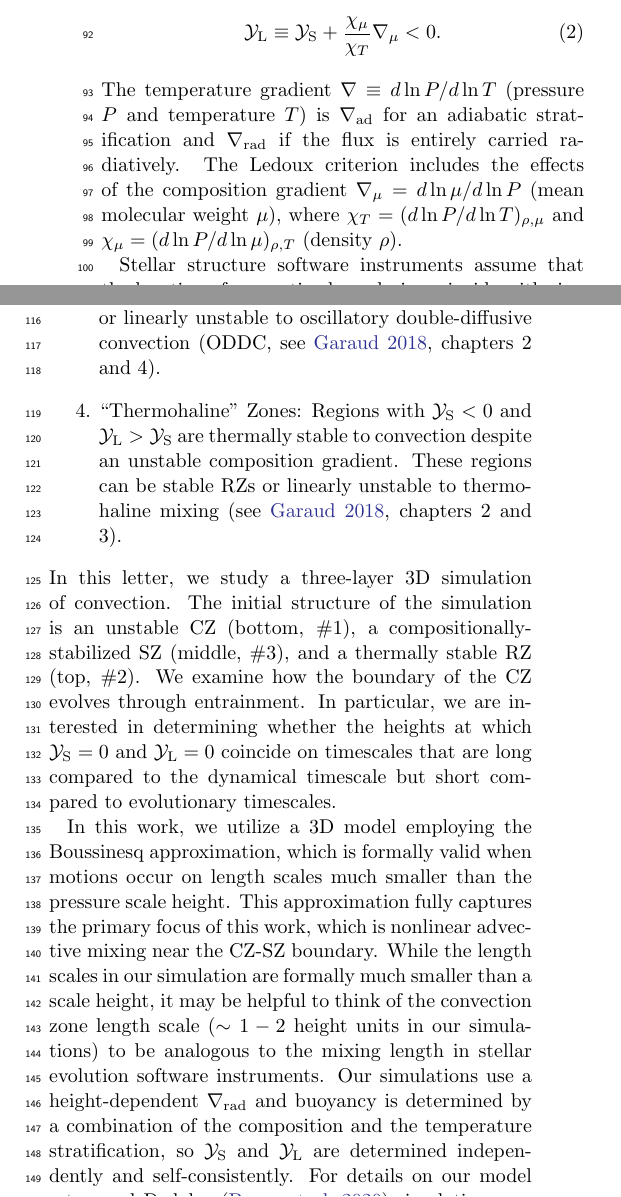
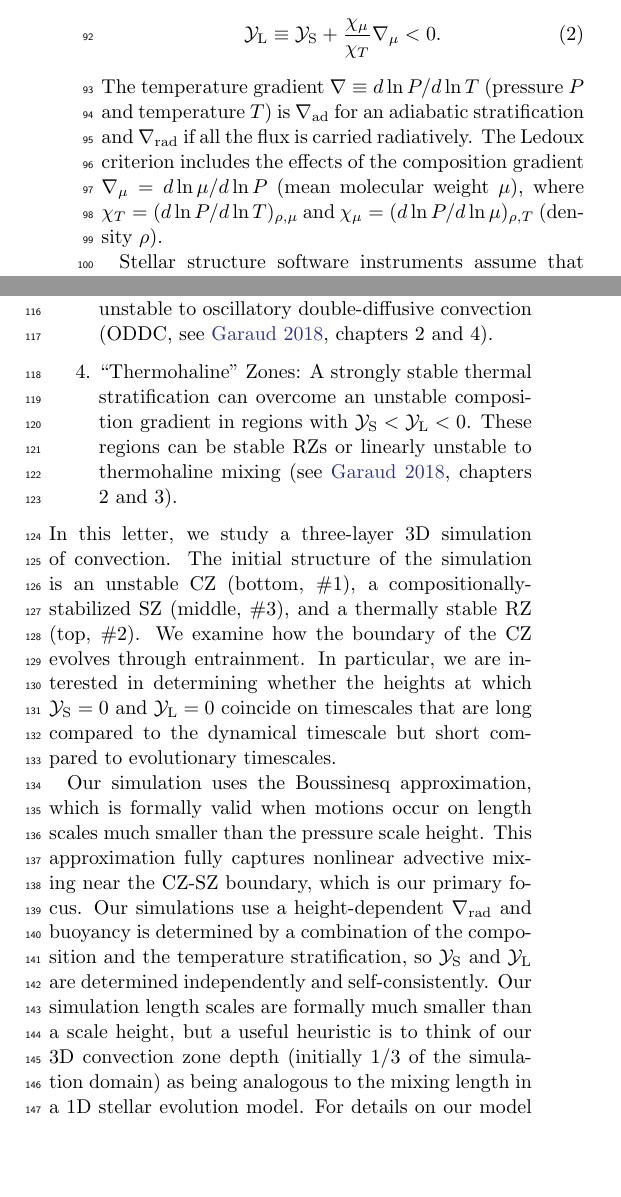
Before and after one commit to evanhanders/schwarzschild_or_ledoux, a LaTeX paper (manuscript/ms.tex, which reads manuscript/theory.tex): two parts of the columns of page 2 of 8, joined at a grey line, cut so that both start at the same text, the shorter picture padded with empty space. Compiled offline with pdfLaTeX.

Commit message:
some cleanup of theory section

```diff
--- a/manuscript/theory.tex
+++ b/manuscript/theory.tex
@@ -10,9 +10,9 @@ whereas the Ledoux criterion for convective stability is
     \yL \equiv \yS +  \frac{\chi_\mu}{\chi_T}\gradmu < 0.
     \label{eqn:yL}
 \end{equation}
-The temperature gradient $\justgrad \equiv d \ln P / d \ln T$ (pressure $P$ and temperature $T$) is $\gradad$ for an adiabatic stratification and $\gradrad$ if the flux is entirely carried radiatively.
+The temperature gradient $\justgrad \equiv d \ln P / d \ln T$ (pressure $P$ and temperature $T$) is $\gradad$ for an adiabatic stratification and $\gradrad$ if all the flux is carried radiatively.
 The Ledoux criterion includes the effects of the composition gradient $\gradmu = d\ln\mu/d\ln P$ (mean molecular weight $\mu$), where $\chi_T = (d\ln P / d\ln T)_{\rho,\mu}$ and $\chi_\mu = (d\ln P / d\ln\mu)_{\rho,T}$ (density $\rho$).
 
-Stellar structure software instruments assume that the location of convective boundaries coincide with sign changes of $\yL$ or $\yS$ \citep[][sec.~2]{mesa4}.
+Stellar structure software instruments assume that convective boundaries coincide with sign changes of $\yL$ or $\yS$ \citep[][sec.~2]{mesa4}.
 The various stability regimes that can occur in stars are described in section 3 and figure 3 of \citet{salaris_cassisi_2017}, but we note four important regimes here:
 \begin{enumerate}
@@ -22 +18,0 @@ The various stability regimes that can occur in stars are described in section 3
-    \item ``Semiconvection'' Zones (SZs): Regions with $\yS > 0$ but $\yL < 0$ are stablized to convection by a composition gradient despite an unstable thermal stratification.
@@ -23,5 +22,6 @@ The various stability regimes that can occur in stars are described in section 3
+    \item ``Semiconvection'' Zones (SZs): Regions with ${\yS > 0}$ but $\yL < 0$ are stablized by a composition gradient despite an unstable thermal stratification.
         These regions can be stable RZs or linearly unstable to oscillatory double-diffusive convection \citep[ODDC, see][chapters 2 and 4]{garaud_2018}.
-    \item ``Thermohaline'' Zones: Regions with $\yS < 0$ and $\yL > \yS$ are thermally stable to convection despite an unstable composition gradient.
+    \item ``Thermohaline'' Zones: A strongly stable thermal stratification can overcome an unstable composition gradient in regions with $\yS < \yL < 0$.
         These regions can be stable RZs or linearly unstable to thermohaline mixing \citep[see][chapters 2 and 3]{garaud_2018}.
 \end{enumerate}
 In this letter, we study a three-layer 3D simulation of convection.
@@ -29,8 +29,8 @@ The initial structure of the simulation is an unstable CZ (bottom, \#1), a compo
 We examine how the boundary of the CZ evolves through entrainment.
 In particular, we are interested in determining whether the heights at which $\yS = 0$ and $\yL = 0$ coincide on timescales that are long compared to the dynamical timescale but short compared to evolutionary timescales.
 
-In this work, we utilize a 3D model employing the Boussinesq approximation, which is formally valid when motions occur on length scales much smaller than the pressure scale height.
-This approximation fully captures the primary focus of this work, which is nonlinear advective mixing near the CZ-SZ boundary.
-While the length scales in our simulation are formally much smaller than a scale height, it may be helpful to think of the convection zone length scale ($\sim 1-2$ height units in our simulations) to be analogous to the mixing length in stellar evolution software instruments.
+Our simulation uses the Boussinesq approximation, which is formally valid when motions occur on length scales much smaller than the pressure scale height.
+This approximation fully captures nonlinear advective mixing near the CZ-SZ boundary, which is our primary focus.
 Our simulations use a height-dependent $\gradrad$ and buoyancy is determined by a combination of the composition and the temperature stratification, so $\yS$ and $\yL$ are determined independently and self-consistently.
+Our simulation length scales are formally much smaller than a scale height, but a useful heuristic is to think of our 3D convection zone depth (initially 1/3 of the simulation domain) as being analogous to the mixing length in a 1D stellar evolution model.
 For details on our model setup and Dedalus \citep{burns_etal_2020} simulations, we refer the reader to appendices \ref{app:model} and \ref{app:simulation_details}.
```
Also changed, not shown: manuscript/theory.tex (6 more changed lines).
